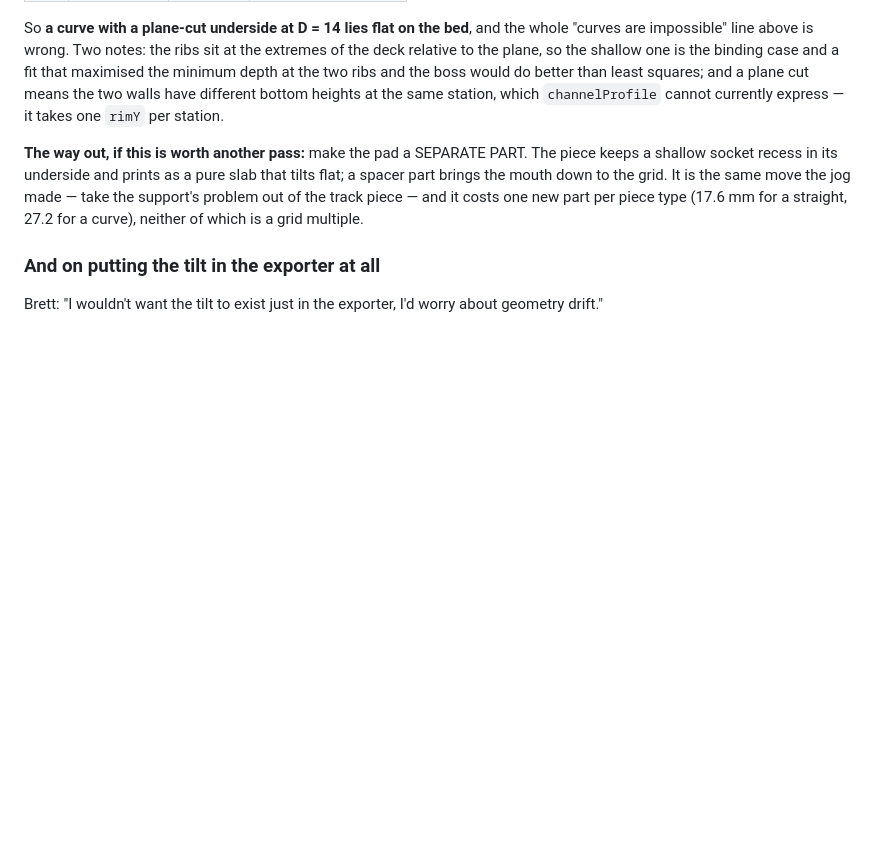
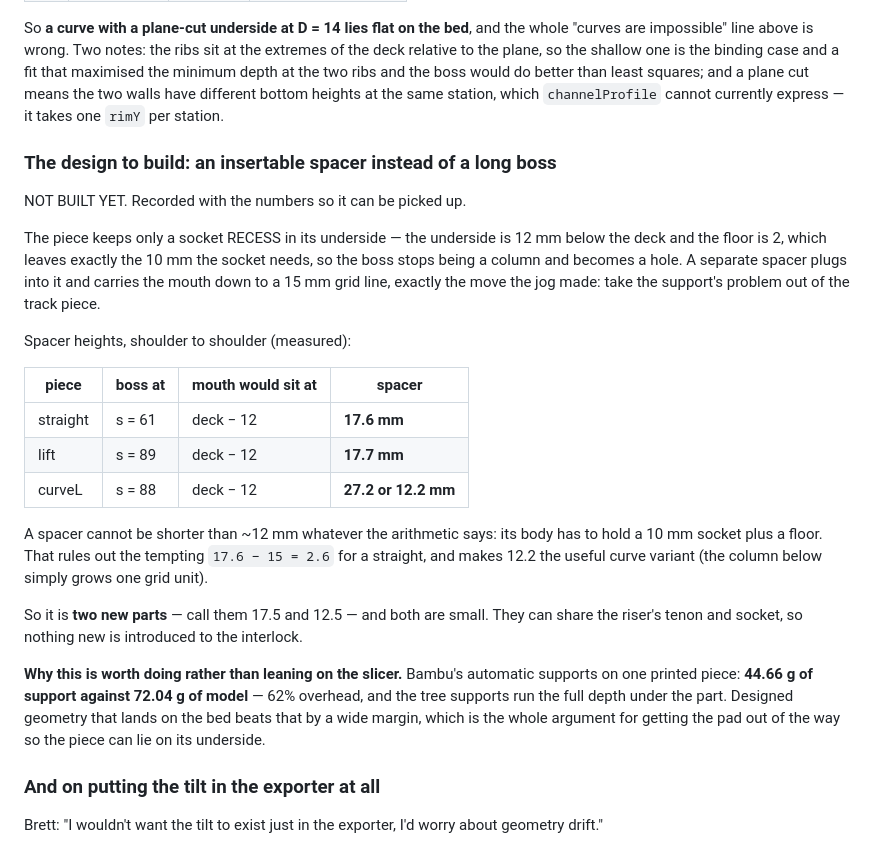
Before and after one commit to bharperames/KlipKlopMaker, a Markdown page: TODO.md, the part around the change. GitHub-like rendering; blank space fills up the shorter version.

Commit message:
Spec the insertable spacer, with the support cost that justifies it
Not built. Recorded with the numbers.

The piece keeps only a socket RECESS: the underside is 12 mm under the
deck and the floor is 2, which leaves exactly the 10 mm the socket needs,
so the boss stops being a column and becomes a hole. A spacer plugs in
and carries the mouth to a grid line — the jog's move, applied to the
pad.

Measured heights: 17.6 mm for a straight, 17.7 for a lift, 27.2 or 12.2
for a curve. A spacer cannot go below ~12 mm whatever the arithmetic
says, because its body has to hold a 10 mm socket plus a floor — which
rules out the tempting 2.6 mm for a straight and makes 12.2 the useful
curve variant, with the column below one grid unit taller. Two new
parts, both small, both on the existing tenon and socket.

The justification is Brett's slicer: 44.66 g of automatic support
against 72.04 g of model, 62% overhead, tree supports running the full
depth under the part. Designed geometry that reaches the bed beats that
by a wide margin.

Co-Authored-By: Claude Opus 5 <noreply@anthropic.com>

```diff
--- a/TODO.md
+++ b/TODO.md
@@ -244,12 +244,39 @@ the boss would do better than least squares; and a plane cut means the two
 walls have different bottom heights at the same station, which `channelProfile`
 cannot currently express — it takes one `rimY` per station.
 
-**The way out, if this is worth another pass:** make the pad a SEPARATE PART.
-The piece keeps a shallow socket recess in its underside and prints as a pure
-slab that tilts flat; a spacer part brings the mouth down to the grid. It is
-the same move the jog made — take the support's problem out of the track piece
-— and it costs one new part per piece type (17.6 mm for a straight, 27.2 for a
-curve), neither of which is a grid multiple.
+### The design to build: an insertable spacer instead of a long boss
+
+NOT BUILT YET. Recorded with the numbers so it can be picked up.
+
+The piece keeps only a socket RECESS in its underside — the underside is 12 mm
+below the deck and the floor is 2, which leaves exactly the 10 mm the socket
+needs, so the boss stops being a column and becomes a hole. A separate spacer
+plugs into it and carries the mouth down to a 15 mm grid line, exactly the
+move the jog made: take the support's problem out of the track piece.
+
+Spacer heights, shoulder to shoulder (measured):
+
+| piece | boss at | mouth would sit at | spacer |
+|---|---|---|---|
+| straight | s = 61 | deck − 12 | **17.6 mm** |
+| lift | s = 89 | deck − 12 | **17.7 mm** |
+| curveL | s = 88 | deck − 12 | **27.2 or 12.2 mm** |
+
+A spacer cannot be shorter than ~12 mm whatever the arithmetic says: its body
+has to hold a 10 mm socket plus a floor. That rules out the tempting
+`17.6 − 15 = 2.6` for a straight, and makes 12.2 the useful curve variant
+(the column below simply grows one grid unit).
+
+So it is **two new parts** — call them 17.5 and 12.5 — and both are small.
+They can share the riser's tenon and socket, so nothing new is introduced to
+the interlock.
+
+**Why this is worth doing rather than leaning on the slicer.** Bambu's
+automatic supports on one printed piece: **44.66 g of support against 72.04 g
+of model** — 62% overhead, and the tree supports run the full depth under the
+part. Designed geometry that lands on the bed beats that by a wide margin,
+which is the whole argument for getting the pad out of the way so the piece
+can lie on its underside.
 
 ### And on putting the tilt in the exporter at all
 
```
